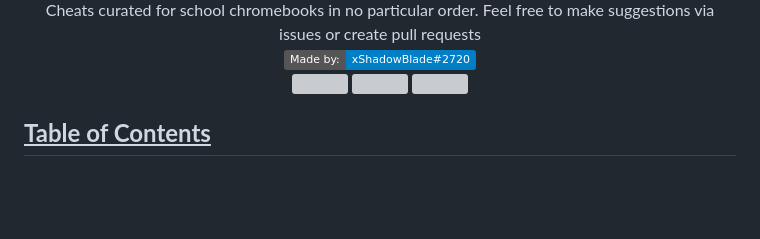
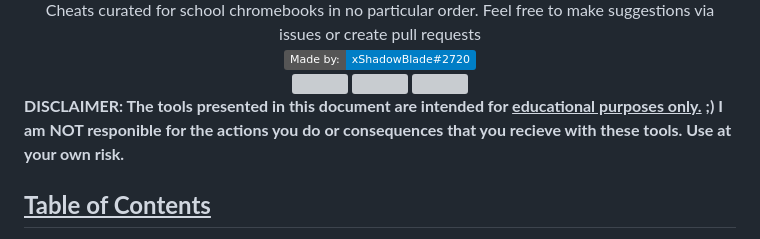
Before and after one commit to orphanlol/school-cheats, a Markdown page: README.md, the part around the change printed below. Rendered like a GitHub page; badges without logos; blank space fills up the shorter version; grey boxes are pictures that could not be loaded.

```diff
--- a/README.md
+++ b/README.md
@@ -7,6 +8,8 @@ Cheats curated for school chromebooks in no particular order. Feel free to make
 <a href="https://github.com/xShadowBlade/school-cheats/graphs/traffic" alt=""><img src="https://img.shields.io/github/watchers/xShadowBlade/school-cheats?color=orange&style=for-the-badge"></a>
 <a href="https://github.com/xShadowBlade/school-cheats/issues" alt=""><img src="https://img.shields.io/github/issues/xShadowBlade/school-cheats?style=for-the-badge"></a>
 </div>
+
+**DISCLAIMER: The tools presented in this document are intended for <u>educational purposes only.</u> ;) I am NOT responible for the actions you do or consequences that you recieve with these tools. Use at your own risk.**
 
 ## <u><b>Table of Contents</b></u>
 - [FAQ](#faq)
```
Also changed, not shown: other parts of README.md (+2 -1 lines), images/github-header-image.png (added).
